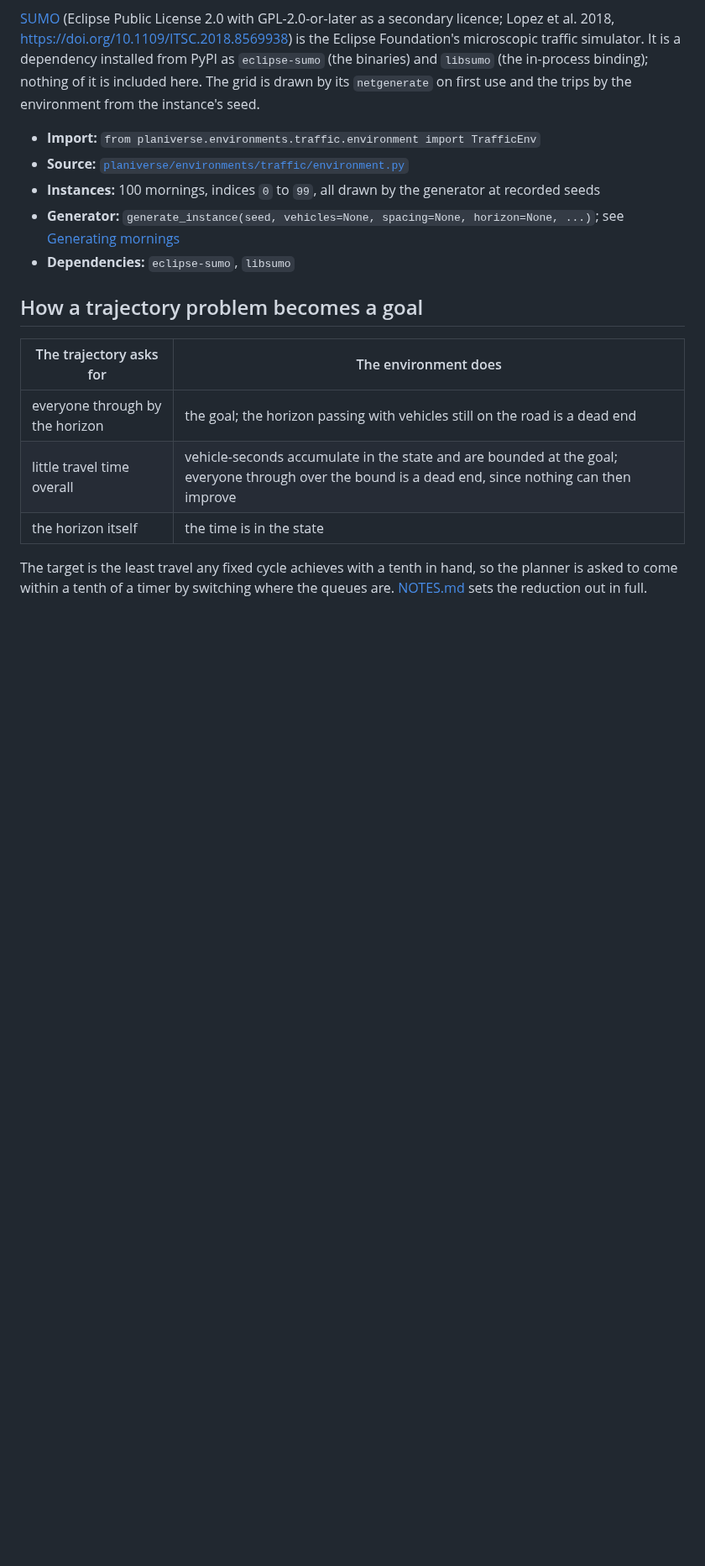
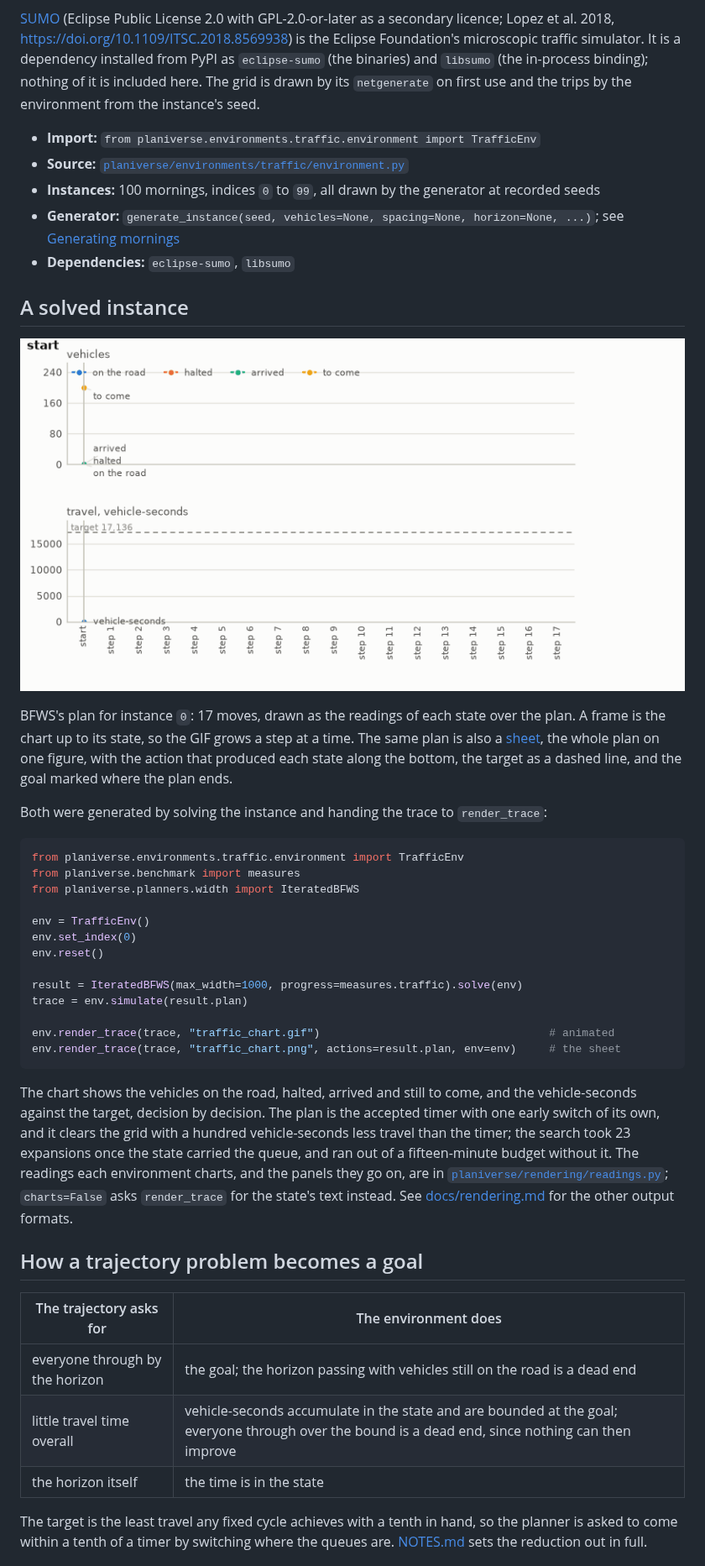
Before and after one commit to MFaisalZaki/Planiverse, a Markdown page: docs/environments/traffic.md, the part around the change. Shown at 84% size. GitHub-like rendering; pictures changed too: docs/renders/traffic_chart.gif (added); blank space fills up the shorter version.

Commit message:
Show Iterated BFWS solving the first morning in the traffic doc, and write large target figures with commas
Seventeen decisions after 23 expansions once the state carried the queue: the accepted
timer with one early switch of its own, a hundred vehicle-seconds under it.

Co-Authored-By: Claude Fable 5.1 <noreply@anthropic.com>
Claude-Session: https://claude.ai/code/session_01Tnc97V1GaATJALNJ6WsCFy

````diff
--- a/docs/environments/traffic.md
+++ b/docs/environments/traffic.md
@@ -20,6 +20,43 @@ the instance's seed.
 - **Instances:** 100 mornings, indices `0` to `99`, all drawn by the generator at recorded seeds
 - **Generator:** `generate_instance(seed, vehicles=None, spacing=None, horizon=None, ...)`; see [Generating mornings](#generating-mornings)
 - **Dependencies:** `eclipse-sumo`, `libsumo`
+
+## A solved instance
+
+![BFWS solving traffic instance 0](../renders/traffic_chart.gif)
+
+BFWS's plan for instance `0`: 17 moves, drawn as the readings of each state over the plan. A
+frame is the chart up to its state, so the GIF grows a step at a time. The same plan is also a
+[sheet](../renders/traffic_chart.png), the whole plan on one figure, with the action that produced
+each state along the bottom, the target as a dashed line, and the goal marked where the plan ends.
+
+Both were generated by solving the instance and handing the trace to `render_trace`:
+
+```python
+from planiverse.environments.traffic.environment import TrafficEnv
+from planiverse.benchmark import measures
+from planiverse.planners.width import IteratedBFWS
+
+env = TrafficEnv()
+env.set_index(0)
+env.reset()
+
+result = IteratedBFWS(max_width=1000, progress=measures.traffic).solve(env)
+trace = env.simulate(result.plan)
+
+env.render_trace(trace, "traffic_chart.gif")                                   # animated
+env.render_trace(trace, "traffic_chart.png", actions=result.plan, env=env)     # the sheet
+```
+
+The chart shows the vehicles on the road, halted, arrived and still to come, and the
+vehicle-seconds against the target, decision by decision. The plan is the accepted timer
+with one early switch of its own, and it clears the grid with a hundred vehicle-seconds
+less travel than the timer; the search took 23 expansions once the state carried the
+queue, and ran out of a fifteen-minute budget without it. The readings each environment charts, and the panels they go on, are in
+[`planiverse/rendering/readings.py`](../../planiverse/rendering/readings.py); `charts=False` asks
+`render_trace` for the state's text instead. See [docs/rendering.md](../rendering.md) for the
+other output formats.
+
 
 ## How a trajectory problem becomes a goal
 
````
Also changed, not shown: docs/renders/traffic_chart.png (added), 1 other file.
